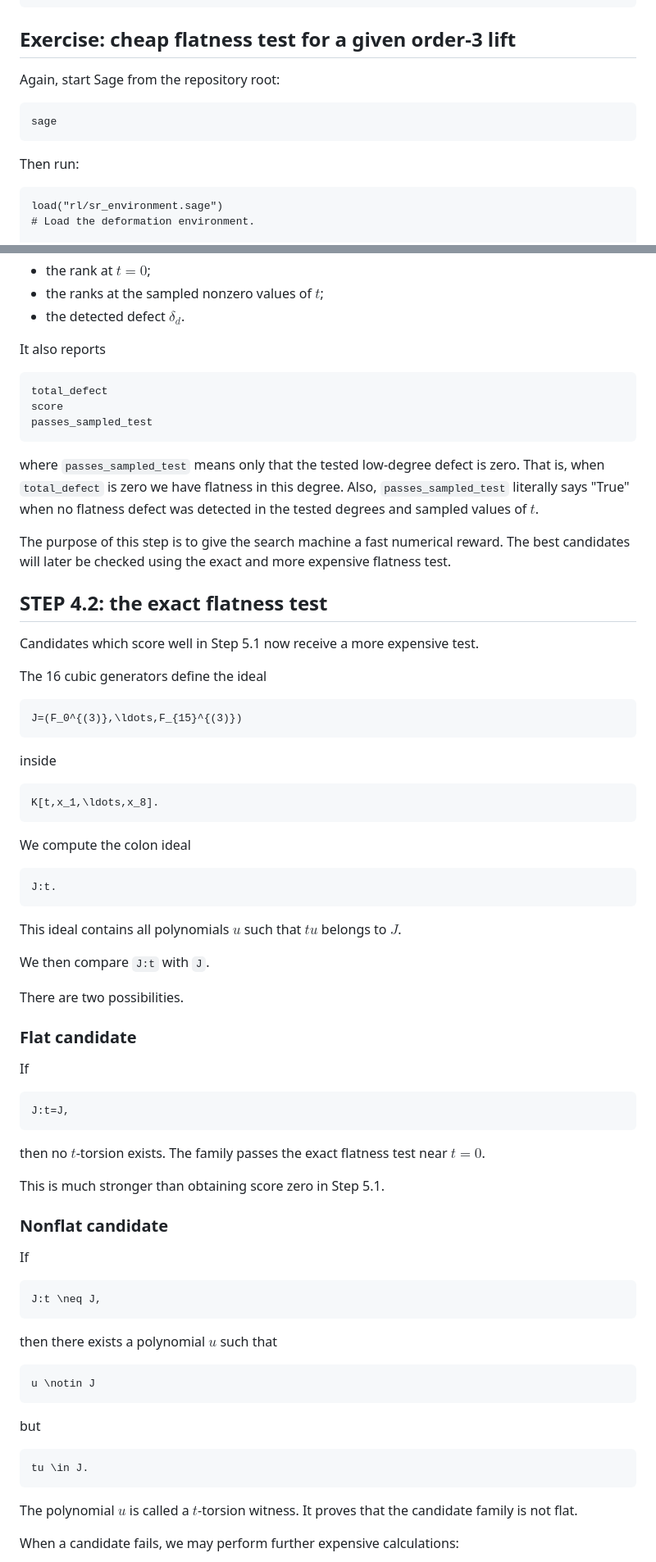
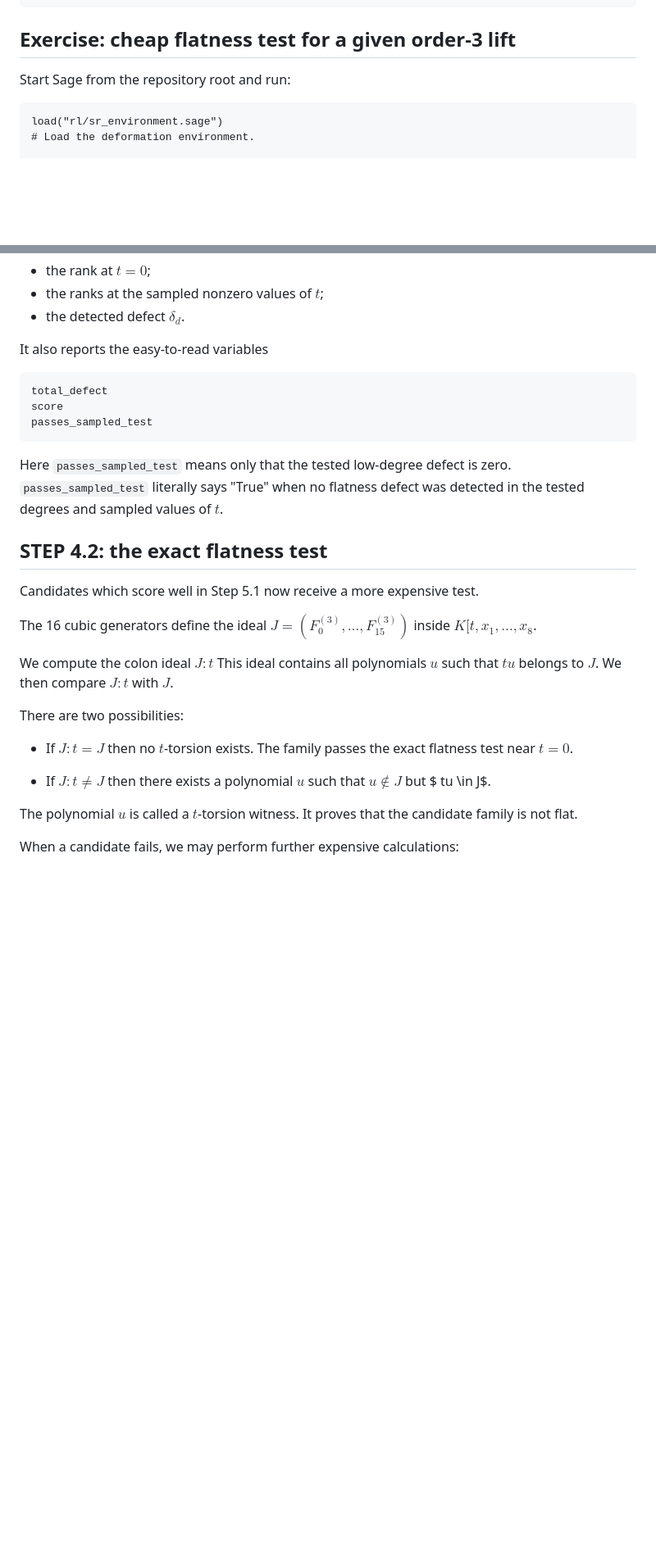
Before and after one commit to danimalabares/sr-project, a Markdown page: rl/README.md, 2 parts joined by grey strips. Shown at 82% size. GitHub-like rendering; blank space fills up the shorter version.

````diff
--- a/rl/README.md
+++ b/rl/README.md
@@ -609,13 +608,7 @@ J:t=J.
 
 ## Exercise: cheap flatness test for a given order-3 lift
 
-Again, start Sage from the repository root:
-
-```sh
-sage
-```
-
-Then run:
+Start Sage from the repository root and run:
 
 ```sage
 load("rl/sr_environment.sage")
@@ -659,7 +652,7 @@ The result contains, for every tested degree:
   $t$;
 * the detected defect $\delta_d$.
 
-It also reports
+It also reports the easy-to-read variables
 
 ```text
 total_defect
@@ -667,20 +660,12 @@ score
 passes_sampled_test
 ```
 
-where `passes_sampled_test` means only that
-the tested low-degree defect is zero. That
-is, when `total_defect` is zero we have
-flatness in this degree. Also,
+Here `passes_sampled_test` means only that
+the tested low-degree defect is zero.
 `passes_sampled_test` literally says "True"
 when no flatness defect was detected
 in the tested degrees and sampled values
 of $t$.
-
-The purpose of this step is to give the search
-machine a fast numerical reward. The best
-candidates will later be checked using the
-exact and more expensive flatness test.
-
 
 ## STEP 4.2: the exact flatness test
 
@@ -688,64 +673,24 @@ Candidates which score well in Step 5.1 now
 receive a more expensive test.
 
 The 16 cubic generators define the ideal
+$J=(F_0^{(3)},\ldots,F_{15}^{(3)})$
+inside $K[t,x_1,\ldots,x_8$.
 
-```text
-J=(F_0^{(3)},\ldots,F_{15}^{(3)})
-```
-
-inside
-
-```text
-K[t,x_1,\ldots,x_8].
-```
-
-We compute the colon ideal
-
-```text
-J:t.
-```
-
+We compute the colon ideal $J:t$
 This ideal contains all polynomials $u$ such
 that $tu$ belongs to $J$.
+We then compare
+$J:t$ with $J$.
 
-We then compare
-`J:t` with `J`.
-
-There are two possibilities.
-
-### Flat candidate
-
-If
-
-```text
-J:t=J,
-```
-
+There are two possibilities:
+* If $J:t=J$
 then no $t$-torsion exists. The family passes
 the exact flatness test near $t=0$.
 
-This is much stronger than obtaining score
-zero in Step 5.1.
-
-### Nonflat candidate
-
-If
-
-```text
-J:t \neq J,
-```
-
+* If $J:t \neq J$
 then there exists a polynomial $u$ such that
-
-```text
-u \notin J
-```
-
-but
-
-```text
-tu \in J.
-```
+$u \notin J$ but
+$ tu \in J$.
 
 The polynomial $u$ is called a
 $t$-torsion witness. It proves that the
````
Also changed, not shown: other parts of rl/README.md (+10 -11 lines).
